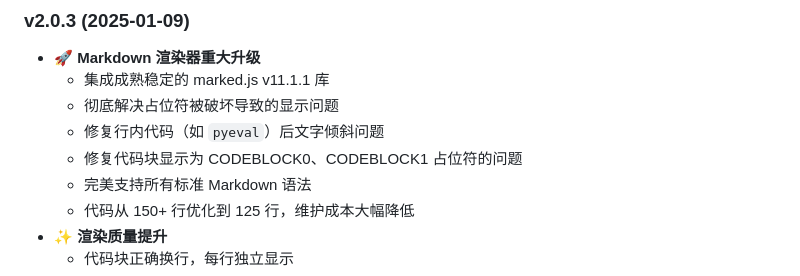
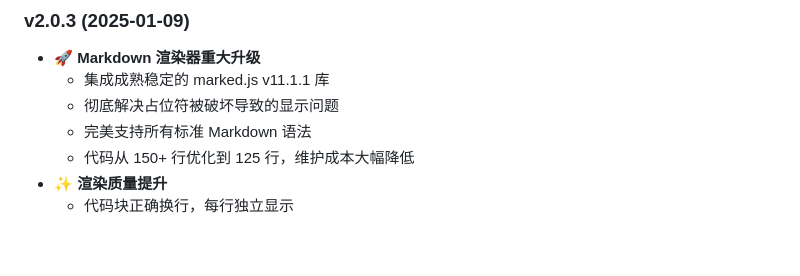
Before and after one commit to pgnzbl/WebMind, a Markdown page: README.md, the part around the change. Drawn GitHub-style; blank space fills up the shorter version.

Commit message:
更新2.0.3版本号，补充更新说明

```diff
--- a/README.md
+++ b/README.md
@@ -318,8 +318,6 @@ WebMind/
 - 🚀 **Markdown 渲染器重大升级**
   - 集成成熟稳定的 marked.js v11.1.1 库
   - 彻底解决占位符被破坏导致的显示问题
-  - 修复行内代码（如 `pyeval`）后文字倾斜问题
-  - 修复代码块显示为 CODEBLOCK0、CODEBLOCK1 占位符的问题
   - 完美支持所有标准 Markdown 语法
   - 代码从 150+ 行优化到 125 行，维护成本大幅降低
 - ✨ **渲染质量提升**
```
